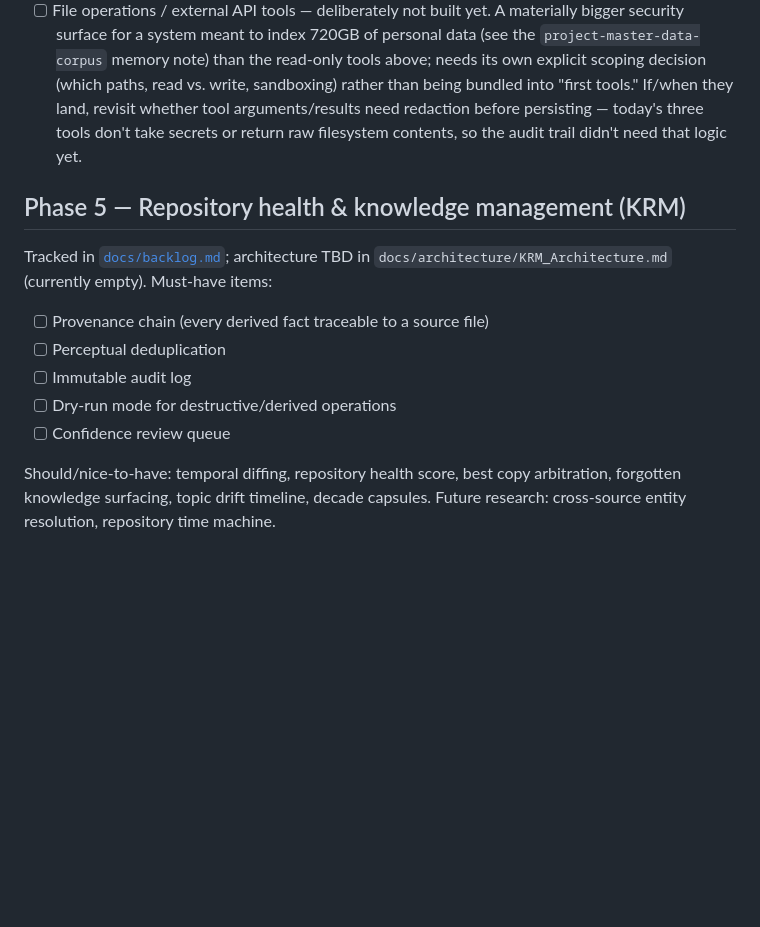
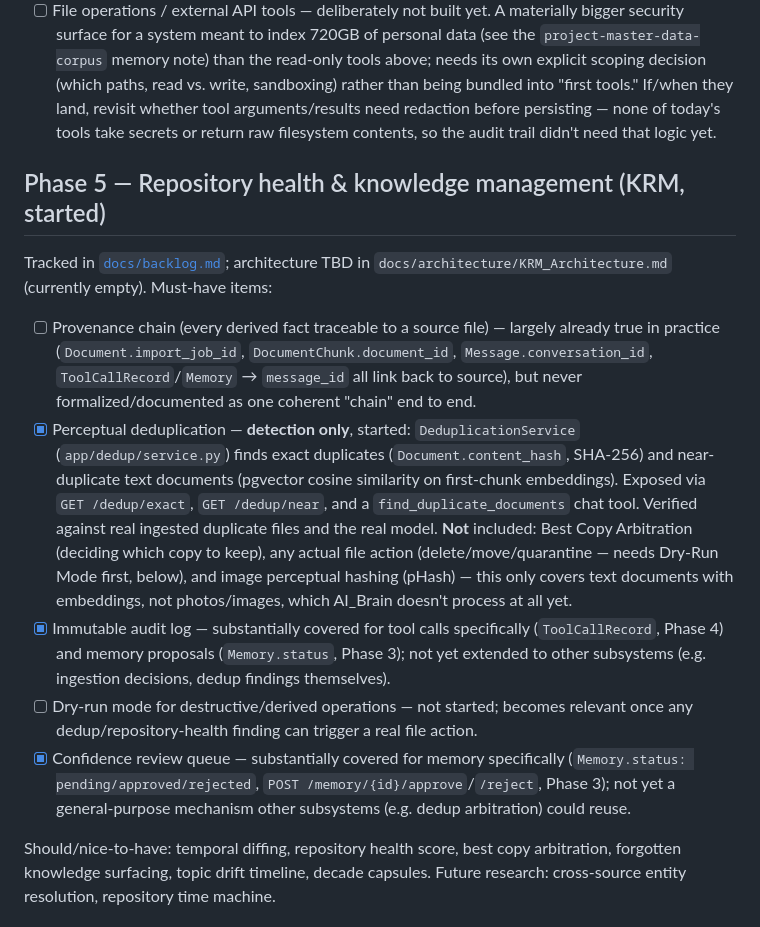
Before and after one commit to shrinivaspattar/AI_Brain, a Markdown page: docs/roadmap/Roadmap.md, the part around the change. Rendered like a GitHub page; blank space fills up the shorter version.

Commit message:
docs: mark KRM Phase 5 perceptual deduplication as started
Update architecture diagram/module table and roadmap to reflect the
DeduplicationService, dedup API, and find_duplicate_documents tool
added in c09d449. Also marks the Immutable Audit Log and Confidence
Review Queue KRM items as substantially covered (ToolCallRecord,
Memory.status), and corrects a stale "today's three tools" reference
to match the current five-tool registry.

Co-Authored-By: Claude Sonnet 5 <noreply@anthropic.com>

```diff
--- a/docs/roadmap/Roadmap.md
+++ b/docs/roadmap/Roadmap.md
@@ -132,17 +132,41 @@ for the current module-by-module status this roadmap tracks against.
       scoping decision (which paths, read vs. write, sandboxing) rather
       than being bundled into "first tools." If/when they land, revisit
       whether tool arguments/results need redaction before persisting —
-      today's three tools don't take secrets or return raw filesystem
+      none of today's tools take secrets or return raw filesystem
       contents, so the audit trail didn't need that logic yet.
 
-## Phase 5 — Repository health & knowledge management (KRM)
+## Phase 5 — Repository health & knowledge management (KRM, started)
 Tracked in [`docs/backlog.md`](../backlog.md); architecture TBD in
 `docs/architecture/KRM_Architecture.md` (currently empty). Must-have items:
-- [ ] Provenance chain (every derived fact traceable to a source file)
-- [ ] Perceptual deduplication
-- [ ] Immutable audit log
-- [ ] Dry-run mode for destructive/derived operations
-- [ ] Confidence review queue
+- [ ] Provenance chain (every derived fact traceable to a source file) —
+      largely already true in practice (`Document.import_job_id`,
+      `DocumentChunk.document_id`, `Message.conversation_id`,
+      `ToolCallRecord`/`Memory` → `message_id` all link back to source),
+      but never formalized/documented as one coherent "chain" end to end.
+- [x] Perceptual deduplication — **detection only**, started:
+      `DeduplicationService` (`app/dedup/service.py`) finds exact
+      duplicates (`Document.content_hash`, SHA-256) and near-duplicate
+      text documents (pgvector cosine similarity on first-chunk
+      embeddings). Exposed via `GET /dedup/exact`, `GET /dedup/near`,
+      and a `find_duplicate_documents` chat tool. Verified against real
+      ingested duplicate files and the real model. **Not** included:
+      Best Copy Arbitration (deciding which copy to keep), any actual
+      file action (delete/move/quarantine — needs Dry-Run Mode first,
+      below), and image perceptual hashing (pHash) — this only covers
+      text documents with embeddings, not photos/images, which AI_Brain
+      doesn't process at all yet.
+- [x] Immutable audit log — substantially covered for tool calls
+      specifically (`ToolCallRecord`, Phase 4) and memory proposals
+      (`Memory.status`, Phase 3); not yet extended to other subsystems
+      (e.g. ingestion decisions, dedup findings themselves).
+- [ ] Dry-run mode for destructive/derived operations — not started;
+      becomes relevant once any dedup/repository-health finding can
+      trigger a real file action.
+- [x] Confidence review queue — substantially covered for memory
+      specifically (`Memory.status: pending/approved/rejected`,
+      `POST /memory/{id}/approve`/`/reject`, Phase 3); not yet a
+      general-purpose mechanism other subsystems (e.g. dedup arbitration)
+      could reuse.
 
 Should/nice-to-have: temporal diffing, repository health score, best copy
 arbitration, forgotten knowledge surfacing, topic drift timeline, decade
```
Also changed, not shown: docs/architecture/AI_Brain_Architecture.md (+11 -5 lines).
